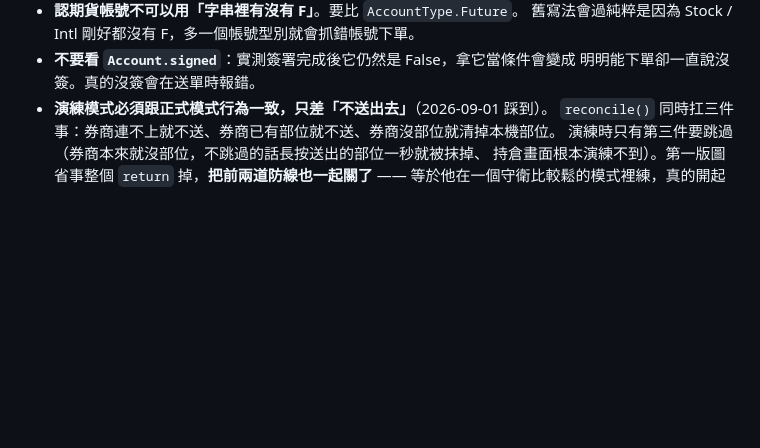
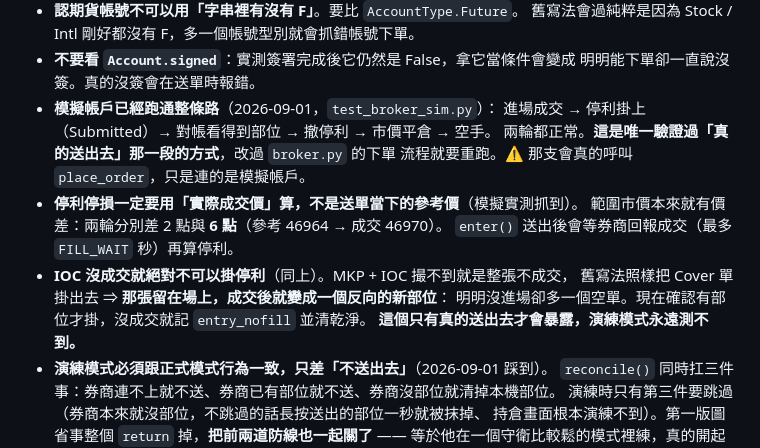
Before and after one commit to xd1104/trade-log, a Markdown page: CLAUDE.md, the part around the change. Drawn GitHub-style; blank space fills up the shorter version.

Commit message:
docs(shioaji): 記下模擬帳戶驗證的結果
第二輪模擬（Benson 執行）確認修正有效：
  參考價 46964 → 實際成交 46970 → 停利掛 47070（成交價 +100）
沒修的話會掛 47064，差 6 點（第一輪差 2 點）。

test_broker.py 26 項全過、test_broker_sim.py 整條路走通：
進場成交 → 停利 Submitted → 對帳看得到部位 → 撤停利 → 市價平倉 → 空手。

三條寫進 CLAUDE.md：模擬帳戶是唯一驗證「真的送出去」的方式（改下單流程就要重跑）、
停利停損要用實際成交價、IOC 沒成交絕不可以掛停利（演練模式永遠測不到這個）。

```diff
--- a/CLAUDE.md
+++ b/CLAUDE.md
@@ -193,6 +193,17 @@ Benson 早上下單前要看得到昨晚怎麼走（2026-08-21 提的），只
   舊寫法會過純粹是因為 Stock / Intl 剛好都沒有 F，多一個帳號型別就會抓錯帳號下單。
 - **不要看 `Account.signed`**：實測簽署完成後它仍然是 False，拿它當條件會變成
   明明能下單卻一直說沒簽。真的沒簽會在送單時報錯。
+- **模擬帳戶已經跑通整條路**（2026-09-01，`test_broker_sim.py`）：
+  進場成交 → 停利掛上（Submitted）→ 對帳看得到部位 → 撤停利 → 市價平倉 → 空手。
+  兩輪都正常。**這是唯一驗證過「真的送出去」那一段的方式**，改過 `broker.py` 的下單
+  流程就要重跑。⚠️ 那支會真的呼叫 `place_order`，只是連的是模擬帳戶。
+- **停利停損一定要用「實際成交價」算，不是送單當下的參考價**（模擬實測抓到）。
+  範圍市價本來就有價差：兩輪分別差 2 點與 **6 點**（參考 46964 → 成交 46970）。
+  `enter()` 送出後會等券商回報成交（最多 `FILL_WAIT` 秒）再算停利。
+- **IOC 沒成交就絕對不可以掛停利**（同上）。MKP + IOC 撮不到就是整張不成交，
+  舊寫法照樣把 Cover 單掛出去 ⇒ **那張留在場上，成交後就變成一個反向的新部位**：
+  明明沒進場卻多一個空單。現在確認有部位才掛，沒成交就記 `entry_nofill` 並清乾淨。
+  **這個只有真的送出去才會暴露，演練模式永遠測不到。**
 - **演練模式必須跟正式模式行為一致，只差「不送出去」**（2026-09-01 踩到）。
   `reconcile()` 同時扛三件事：券商連不上就不送、券商已有部位就不送、券商沒部位就清掉本機部位。
   演練時只有第三件要跳過（券商本來就沒部位，不跳過的話長按送出的部位一秒就被抹掉、
```
